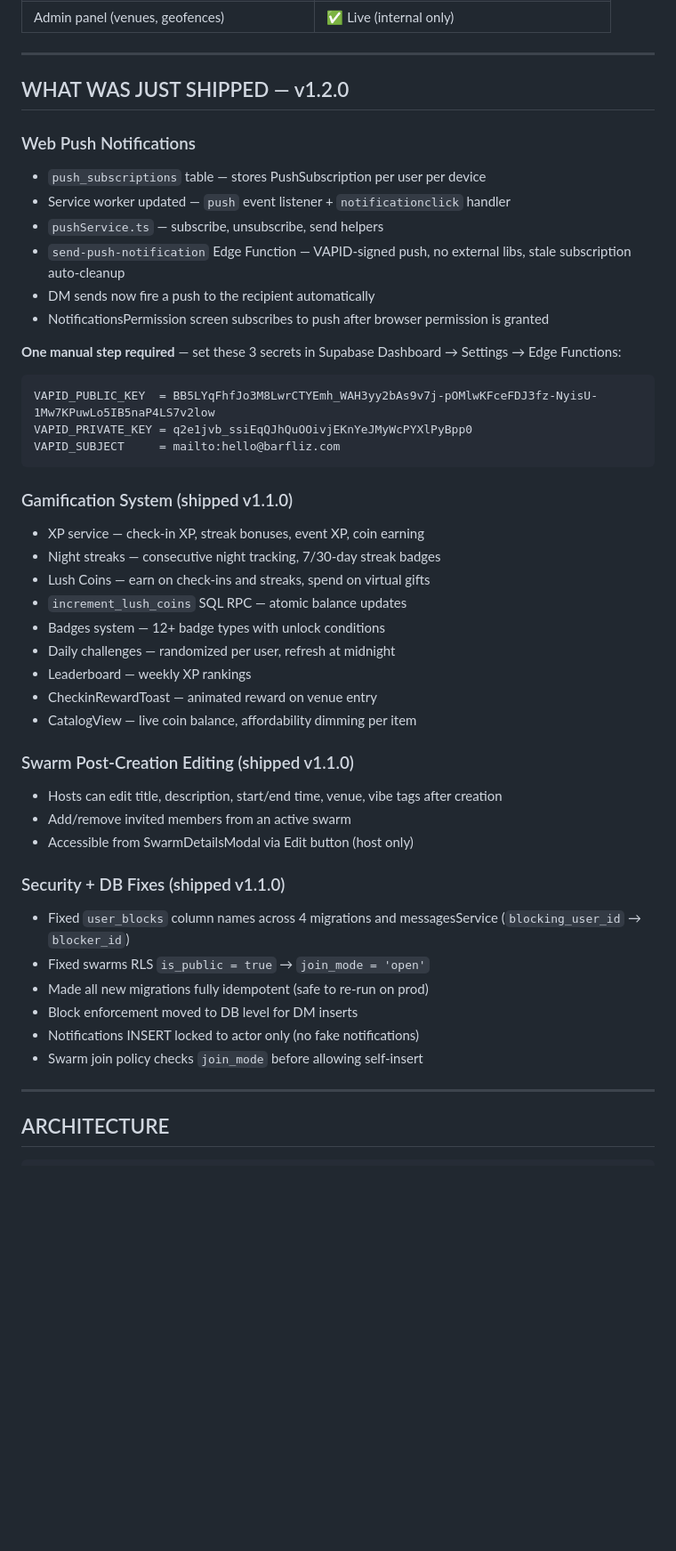
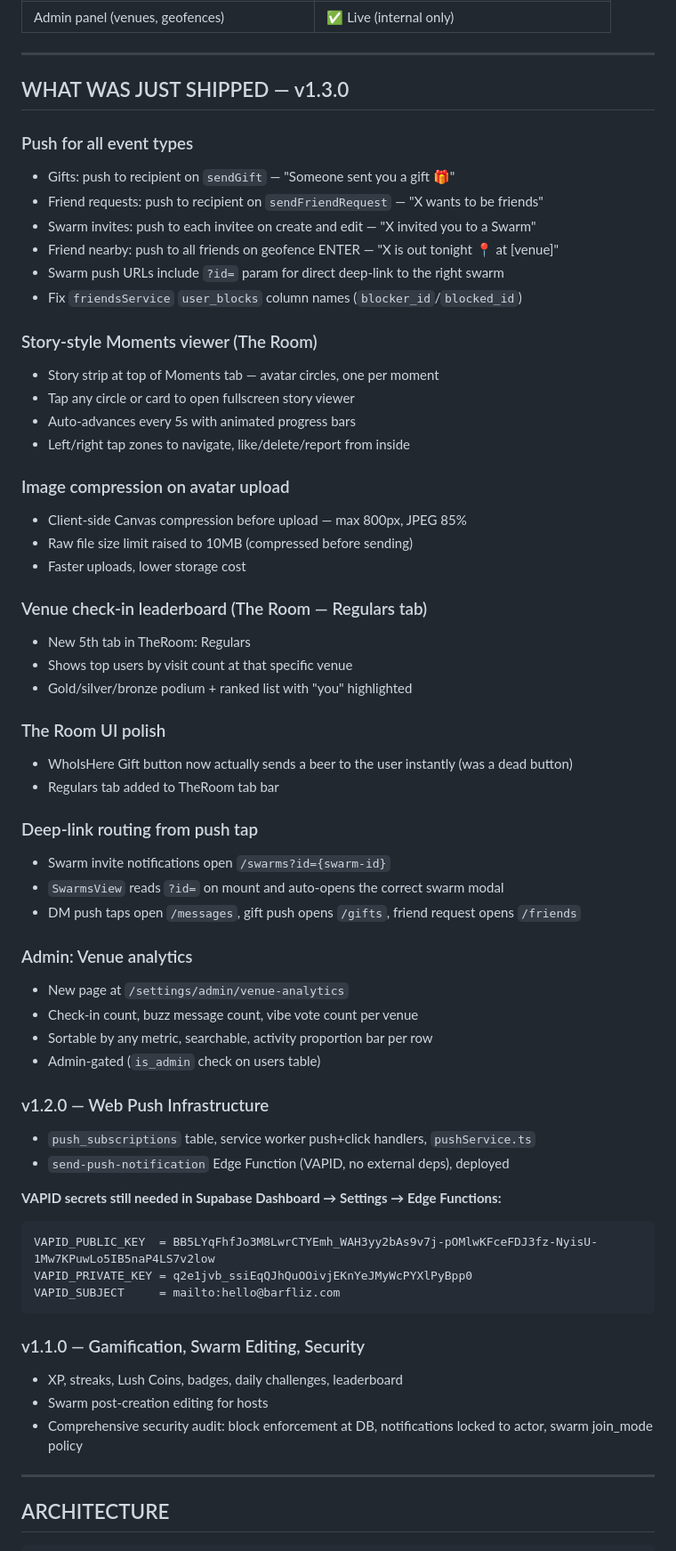
Before and after one commit to travisbenoit/bippinbarfliz, a Markdown page: README.md, the part around one of its changes. Shown at 89% size. Drawn GitHub-style; blank space fills up the shorter version.

Commit message:
Update README to v1.3.0 — full changelog and updated roadmap
Co-Authored-By: Claude Sonnet 4.6 <noreply@anthropic.com>

````diff
--- a/README.md
+++ b/README.md
@@ -52,46 +52,62 @@ DB: Production (yfucglycufjwmcuadace.supabase.co)
 
 ---
 
-## WHAT WAS JUST SHIPPED — v1.2.0
+## WHAT WAS JUST SHIPPED — v1.3.0
 
-### Web Push Notifications
-- `push_subscriptions` table — stores PushSubscription per user per device
-- Service worker updated — `push` event listener + `notificationclick` handler
-- `pushService.ts` — subscribe, unsubscribe, send helpers
-- `send-push-notification` Edge Function — VAPID-signed push, no external libs, stale subscription auto-cleanup
-- DM sends now fire a push to the recipient automatically
-- NotificationsPermission screen subscribes to push after browser permission is granted
+### Push for all event types
+- Gifts: push to recipient on `sendGift` — "Someone sent you a gift 🎁"
+- Friend requests: push to recipient on `sendFriendRequest` — "X wants to be friends"
+- Swarm invites: push to each invitee on create and edit — "X invited you to a Swarm"
+- Friend nearby: push to all friends on geofence ENTER — "X is out tonight 📍 at [venue]"
+- Swarm push URLs include `?id=` param for direct deep-link to the right swarm
+- Fix `friendsService` `user_blocks` column names (`blocker_id`/`blocked_id`)
 
-**One manual step required** — set these 3 secrets in Supabase Dashboard → Settings → Edge Functions:
+### Story-style Moments viewer (The Room)
+- Story strip at top of Moments tab — avatar circles, one per moment
+- Tap any circle or card to open fullscreen story viewer
+- Auto-advances every 5s with animated progress bars
+- Left/right tap zones to navigate, like/delete/report from inside
+
+### Image compression on avatar upload
+- Client-side Canvas compression before upload — max 800px, JPEG 85%
+- Raw file size limit raised to 10MB (compressed before sending)
+- Faster uploads, lower storage cost
+
+### Venue check-in leaderboard (The Room — Regulars tab)
+- New 5th tab in TheRoom: Regulars
+- Shows top users by visit count at that specific venue
+- Gold/silver/bronze podium + ranked list with "you" highlighted
+
+### The Room UI polish
+- WhoIsHere Gift button now actually sends a beer to the user instantly (was a dead button)
+- Regulars tab added to TheRoom tab bar
+
+### Deep-link routing from push tap
+- Swarm invite notifications open `/swarms?id={swarm-id}`
+- `SwarmsView` reads `?id=` on mount and auto-opens the correct swarm modal
+- DM push taps open `/messages`, gift push opens `/gifts`, friend request opens `/friends`
+
+### Admin: Venue analytics
+- New page at `/settings/admin/venue-analytics`
+- Check-in count, buzz message count, vibe vote count per venue
+- Sortable by any metric, searchable, activity proportion bar per row
+- Admin-gated (`is_admin` check on users table)
+
+### v1.2.0 — Web Push Infrastructure
+- `push_subscriptions` table, service worker push+click handlers, `pushService.ts`
+- `send-push-notification` Edge Function (VAPID, no external deps), deployed
+
+**VAPID secrets still needed in Supabase Dashboard → Settings → Edge Functions:**
 ```
 VAPID_PUBLIC_KEY  = BB5LYqFhfJo3M8LwrCTYEmh_WAH3yy2bAs9v7j-pOMlwKFceFDJ3fz-NyisU-1Mw7KPuwLo5IB5naP4LS7v2low
 VAPID_PRIVATE_KEY = q2e1jvb_ssiEqQJhQuOOivjEKnYeJMyWcPYXlPyBpp0
 VAPID_SUBJECT     = mailto:hello@barfliz.com
 ```
 
-### Gamification System (shipped v1.1.0)
-- XP service — check-in XP, streak bonuses, event XP, coin earning
-- Night streaks — consecutive night tracking, 7/30-day streak badges
-- Lush Coins — earn on check-ins and streaks, spend on virtual gifts
-- `increment_lush_coins` SQL RPC — atomic balance updates
-- Badges system — 12+ badge types with unlock conditions
-- Daily challenges — randomized per user, refresh at midnight
-- Leaderboard — weekly XP rankings
-- CheckinRewardToast — animated reward on venue entry
-- CatalogView — live coin balance, affordability dimming per item
-
-### Swarm Post-Creation Editing (shipped v1.1.0)
-- Hosts can edit title, description, start/end time, venue, vibe tags after creation
-- Add/remove invited members from an active swarm
-- Accessible from SwarmDetailsModal via Edit button (host only)
-
-### Security + DB Fixes (shipped v1.1.0)
-- Fixed `user_blocks` column names across 4 migrations and messagesService (`blocking_user_id` → `blocker_id`)
-- Fixed swarms RLS `is_public = true` → `join_mode = 'open'`
-- Made all new migrations fully idempotent (safe to re-run on prod)
-- Block enforcement moved to DB level for DM inserts
-- Notifications INSERT locked to actor only (no fake notifications)
-- Swarm join policy checks `join_mode` before allowing self-insert
+### v1.1.0 — Gamification, Swarm Editing, Security
+- XP, streaks, Lush Coins, badges, daily challenges, leaderboard
+- Swarm post-creation editing for hosts
+- Comprehensive security audit: block enforcement at DB, notifications locked to actor, swarm join_mode policy
 
 ---
 
````
Also changed, not shown: other parts of README.md (+11 -12 lines).
